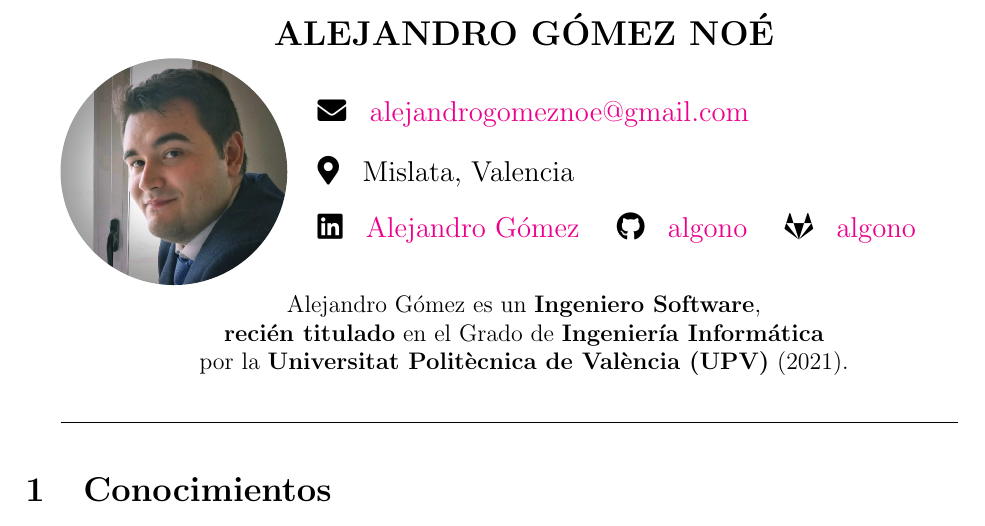
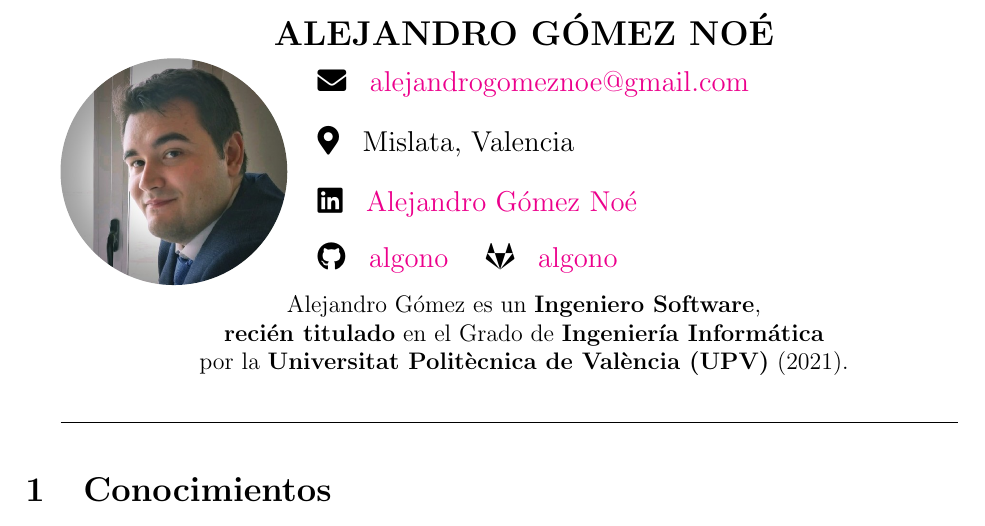
Before and after one commit to algono/curriculum-vitae, a LaTeX CV (curriculum-vitae.tex): part of page 1 of 3, cut so that both start at the same text. Compiled offline with pdfLaTeX.

Commit message:
Updated Linkedin page

```diff
--- a/curriculum-vitae.tex
+++ b/curriculum-vitae.tex
@@ -36,7 +36,7 @@
 \newcommand{\emailnoref}{alejandrogomeznoe@gmail.com}
 \newcommand{\email}{\href{mailto:\emailnoref}{\emailnoref}}
 
-\newcommand{\linkedinpage}{\href{https://www.linkedin.com/in/alejandro-g\%C3\%B3mez-bb4239224/}{Alejandro Gómez}}
+\newcommand{\linkedinpage}{\href{https://www.linkedin.com/in/alejandro-g\%C3\%B3mez-no\%C3\%A9-bb4239224/}{Alejandro Gómez Noé}}
 \newcommand{\githubpage}{\href{https://github.com/algono}{algono}}
 \newcommand{\gitlabpage}{\href{https://gitlab.com/algono}{algono}}
 
@@ -65,7 +65,8 @@
             \vspace{12pt}
             \iconoDireccion \hspace{.5em} Mislata, Valencia \par
             \vspace{12pt}
-            \iconoLinkedin \hspace{.5em} \linkedinpage \hspace{1em}
+            \iconoLinkedin \hspace{.5em} \linkedinpage \par
+            \vspace{12pt}
             \iconoGitHub \hspace{.5em} \githubpage \hspace{1em} \iconoGitLab \hspace{.5em} \gitlabpage
         \end{large}
     \end{minipage}
```
